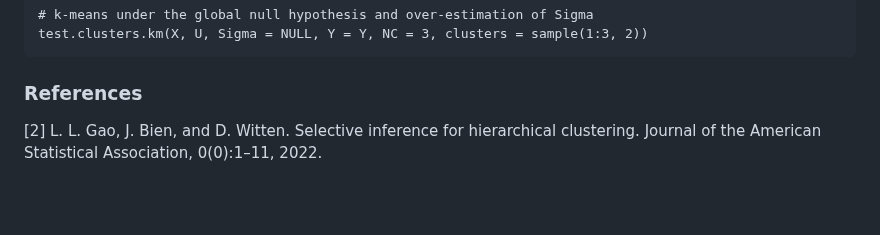
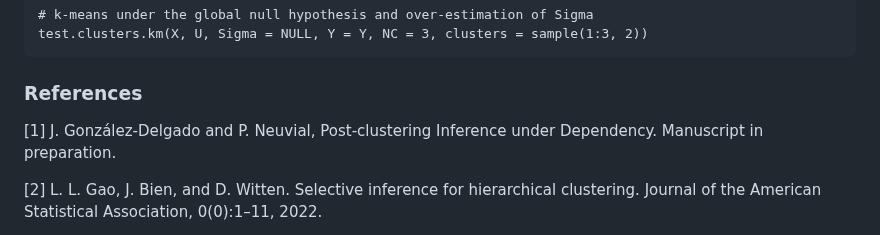
Before and after one commit to gonzalez-delgado/PCIdep, a Markdown page: README.md, the part around the change. Rendered like a GitHub page; blank space fills up the shorter version.

```diff
--- a/README.md
+++ b/README.md
@@ -72,6 +72,8 @@ test.clusters.km(X, U, Sigma = NULL, Y = Y, NC = 3, clusters = sample(1:3, 2))
 
 ### References
 
+[1] J. González-Delgado and P. Neuvial, Post-clustering Inference under Dependency. Manuscript in preparation.
+
 [2] L. L. Gao, J. Bien, and D. Witten. Selective inference for hierarchical clustering. Journal of the American Statistical Association, 0(0):1–11, 2022.
 
 [3]  Y. T. Chen and D. M. Witten. Selective inference for k-means clustering. Journal of Machine Learning Research, 24(152):1–41, 2023.
```
